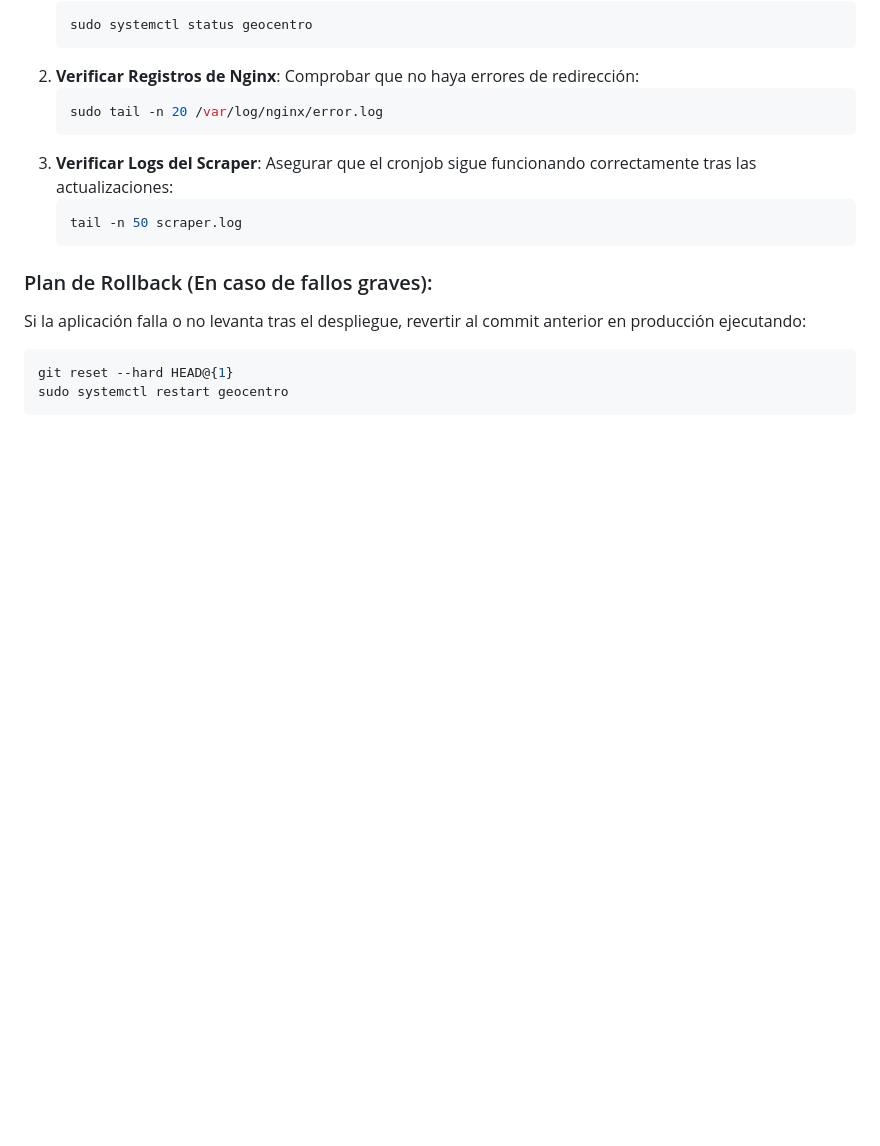
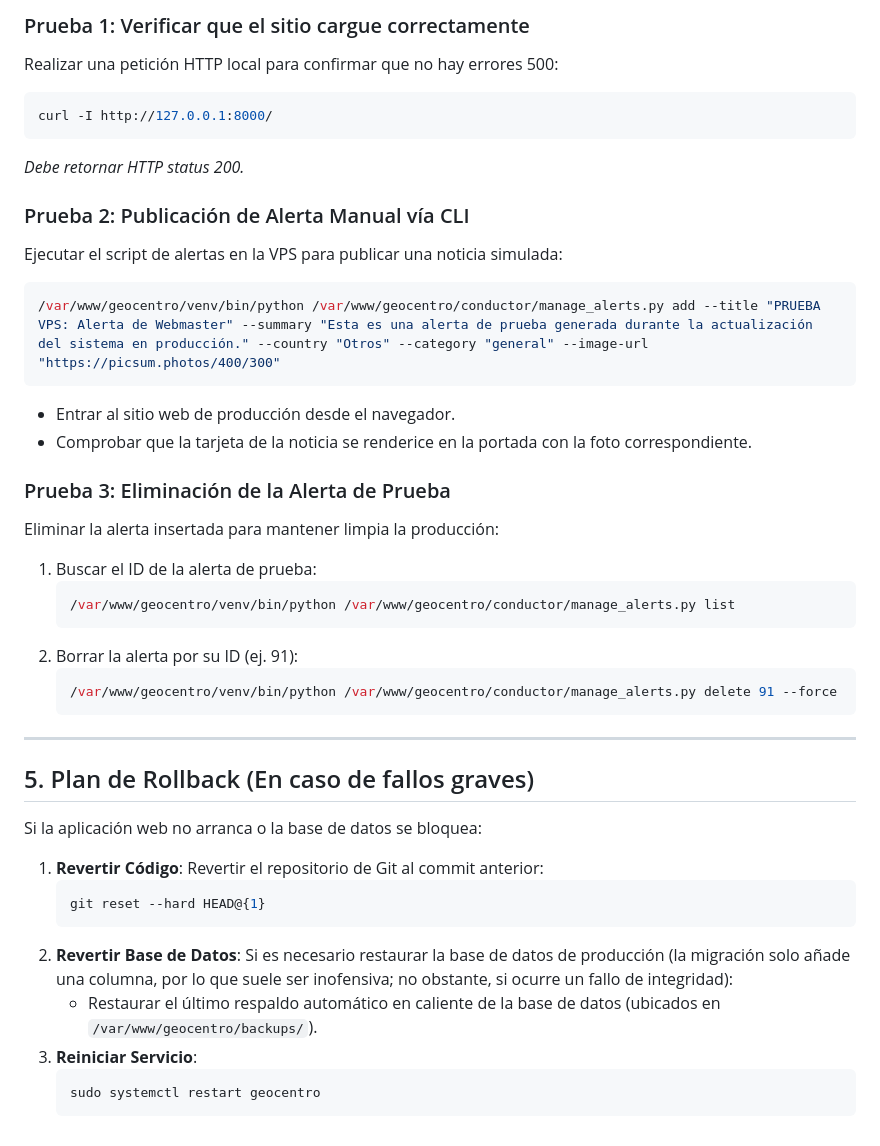
Before and after one commit to KryptoCake/GeoCentro, a Markdown page: protocolo_actualizacion.md, the part around one of its changes. GitHub-like rendering; blank space fills up the shorter version.

````diff
--- a/protocolo_actualizacion.md
+++ b/protocolo_actualizacion.md
@@ -53,20 +68,42 @@ venv/bin/python scraper.py
+### Prueba 1: Verificar que el sitio cargue correctamente
+Realizar una petición HTTP local para confirmar que no hay errores 500:
+```bash
+curl -I http://127.0.0.1:8000/
+```
+*Debe retornar HTTP status 200.*
+
+### Prueba 2: Publicación de Alerta Manual vía CLI
+Ejecutar el script de alertas en la VPS para publicar una noticia simulada:
+```bash
+/var/www/geocentro/venv/bin/python /var/www/geocentro/conductor/manage_alerts.py add --title "PRUEBA VPS: Alerta de Webmaster" --summary "Esta es una alerta de prueba generada durante la actualización del sistema en producción." --country "Otros" --category "general" --image-url "https://picsum.photos/400/300"
+```
+- Entrar al sitio web de producción desde el navegador.
+- Comprobar que la tarjeta de la noticia se renderice en la portada con la foto correspondiente.
+
+### Prueba 3: Eliminación de la Alerta de Prueba
+Eliminar la alerta insertada para mantener limpia la producción:
+1. Buscar el ID de la alerta de prueba:
    ```bash
-   sudo systemctl status geocentro
+   /var/www/geocentro/venv/bin/python /var/www/geocentro/conductor/manage_alerts.py list
    ```
-2. **Verificar Registros de Nginx**:
-   Comprobar que no haya errores de redirección:
+2. Borrar la alerta por su ID (ej. 91):
    ```bash
-   sudo tail -n 20 /var/log/nginx/error.log
-   ```
-3. **Verificar Logs del Scraper**:
-   Asegurar que el cronjob sigue funcionando correctamente tras las actualizaciones:
-   ```bash
-   tail -n 50 scraper.log
+   /var/www/geocentro/venv/bin/python /var/www/geocentro/conductor/manage_alerts.py delete 91 --force
    ```
 
-### Plan de Rollback (En caso de fallos graves):
-Si la aplicación falla o no levanta tras el despliegue, revertir al commit anterior en producción ejecutando:
-```bash
-git reset --hard HEAD@{1}
-sudo systemctl restart geocentro
-```
+---
+
+## 5. Plan de Rollback (En caso de fallos graves)
+
+Si la aplicación web no arranca o la base de datos se bloquea:
+
+1. **Revertir Código**: Revertir el repositorio de Git al commit anterior:
+   ```bash
+   git reset --hard HEAD@{1}
+   ```
+2. **Revertir Base de Datos**: Si es necesario restaurar la base de datos de producción (la migración solo añade una columna, por lo que suele ser inofensiva; no obstante, si ocurre un fallo de integridad):
+   - Restaurar el último respaldo automático en caliente de la base de datos (ubicados en `/var/www/geocentro/backups/`).
+3. **Reiniciar Servicio**:
+   ```bash
+   sudo systemctl restart geocentro
+   ```
````
Also changed, not shown: other parts of protocolo_actualizacion.md (+39 -24 lines).
